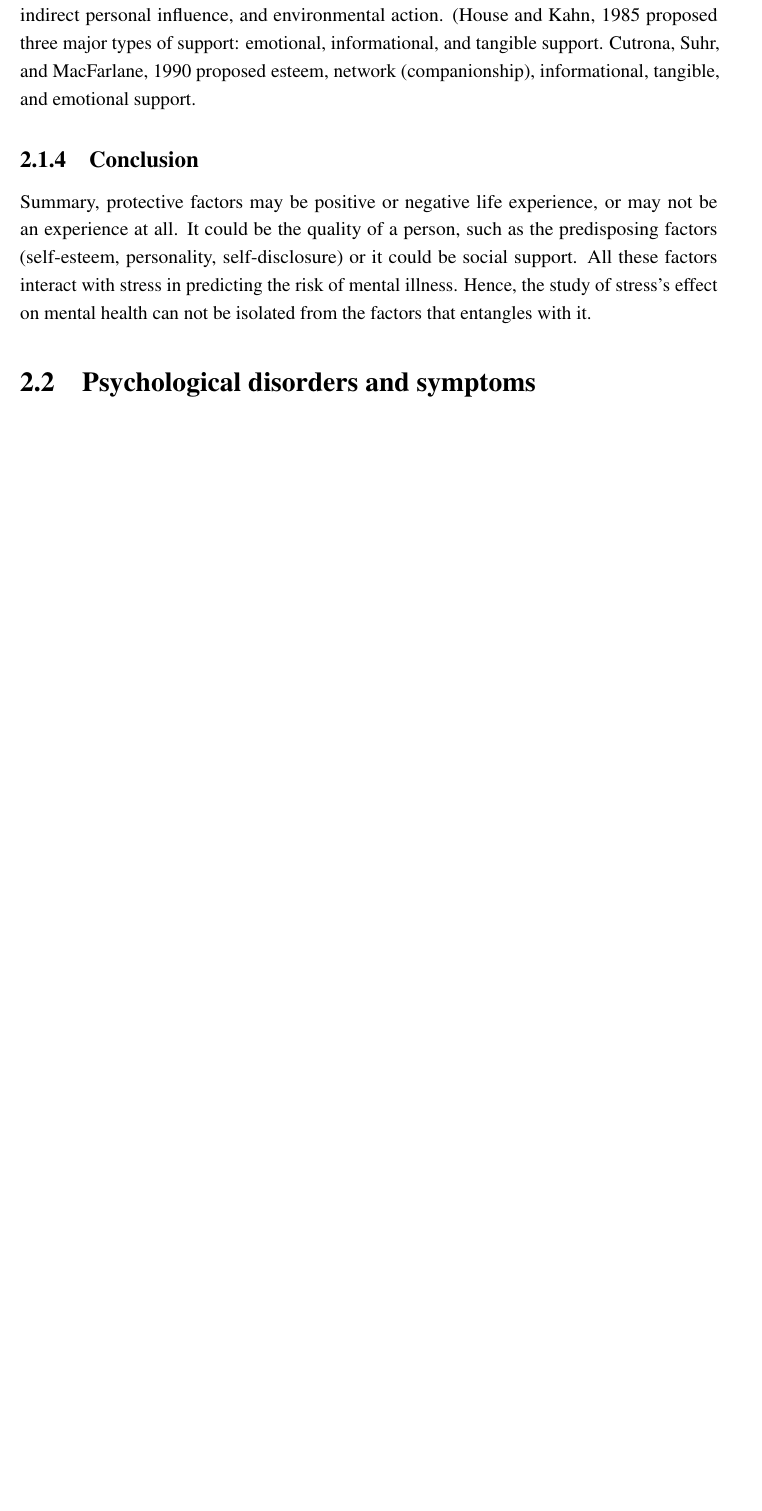
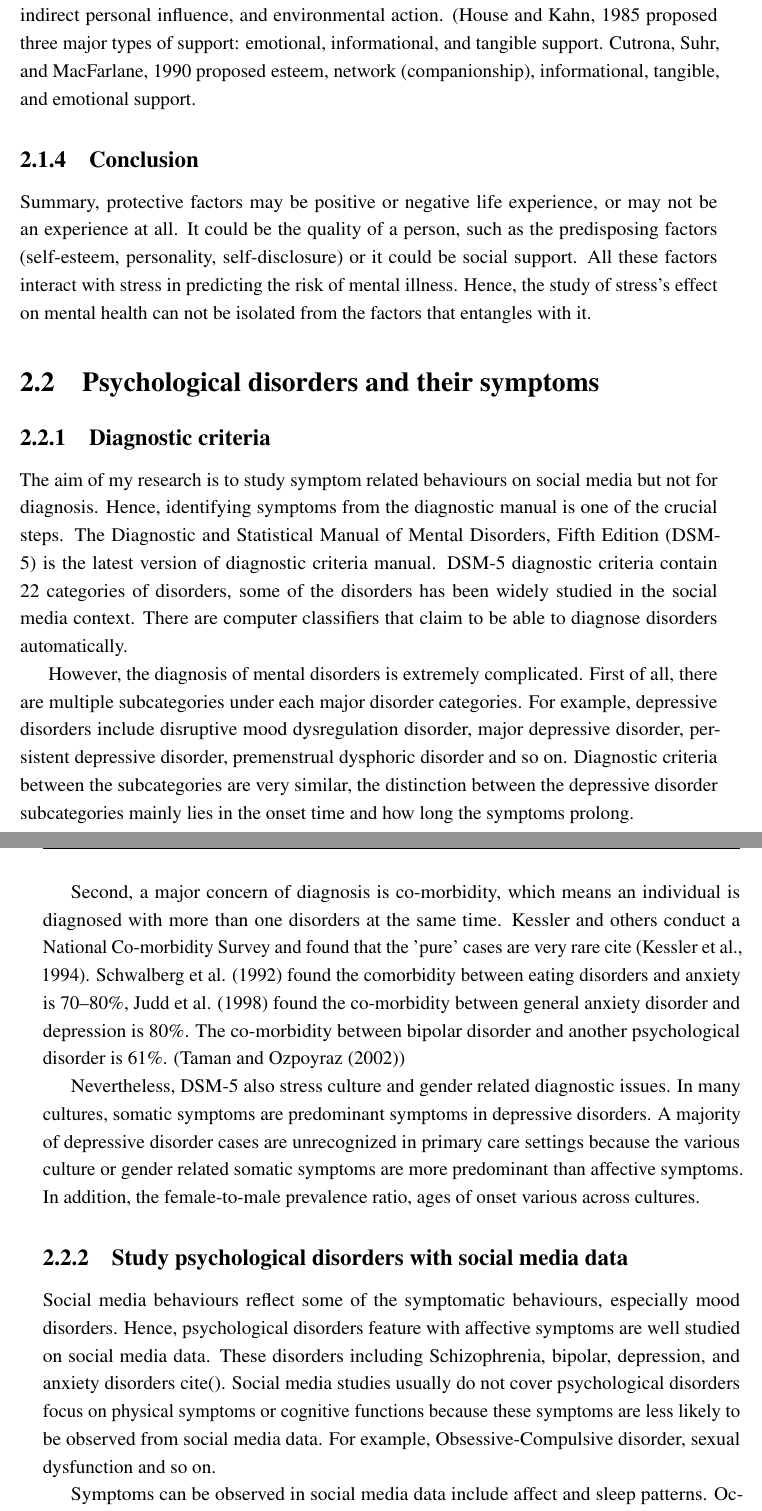
Before and after one commit to luciasalar/The-Psychology-of-Social-Media-Technology, a LaTeX thesis (thesis.tex, which reads Chapter2/chapter2.tex): part of page 20 of 28 before the commit and two parts of pages 20 and 21 of 30 after it, the two joined at a grey line, cut so that both start at the same text, the shorter picture padded with empty space. Compiled offline with pdfLaTeX.

Commit message:
Updates from ShareLaTeX

```diff
--- a/Chapter2/chapter2.tex
+++ b/Chapter2/chapter2.tex
@@ -125,7 +125,25 @@ and Russell, 1990). As a result, whether one perceive they receive support is mo
 Summary, protective factors may be positive or negative life experience, or may not be an experience at all. It could be the quality of a person, such as the predisposing factors (self-esteem, personality, self-disclosure) or it could be social support. All these factors interact with stress in predicting the risk of mental illness. Hence, the study of stress's effect on mental health can not be isolated from the factors that entangles with it.
 
 
-\section{Psychological disorders and symptoms}
+\section{Psychological disorders and their symptoms}
+
+\subsection{Diagnostic criteria}
+The aim of my research is to study symptom related behaviours on social media but not for diagnosis. Hence, identifying symptoms from the diagnostic manual is one of the crucial steps. The Diagnostic and Statistical Manual of Mental Disorders, Fifth Edition (DSM-5) is the latest version of diagnostic criteria manual. DSM-5 diagnostic criteria contain 22 categories of disorders, some of the disorders has been widely studied in the social media context. There are computer classifiers that claim to be able to diagnose disorders automatically.
+
+However, the diagnosis of mental disorders is extremely complicated. First of all, there are multiple subcategories under each major disorder categories. For example, depressive disorders include disruptive mood dysregulation disorder, major depressive disorder, persistent depressive disorder, premenstrual dysphoric disorder and so on. Diagnostic criteria between the subcategories are very similar, the distinction between the depressive disorder subcategories mainly lies in the onset time and how long the symptoms prolong.
+
+Second, a major concern of diagnosis is co-morbidity, which means an individual is diagnosed with more than one disorders at the same time. Kessler and others conduct a National Co-morbidity Survey and found that the 'pure' cases are very rare cite (Kessler et al., 1994). Schwalberg et al. (1992) found the comorbidity between eating disorders and anxiety is 70–80\%, Judd et al. (1998) found the co-morbidity between general anxiety disorder and depression is 80\%. The co-morbidity between bipolar disorder and another psychological disorder is 61\%. (Taman and Ozpoyraz (2002))
+
+Nevertheless, DSM-5 also stress culture and gender related diagnostic issues. In many cultures, somatic symptoms are predominant symptoms in depressive disorders. A majority of depressive disorder cases are unrecognized in primary care settings because the various culture or gender related somatic symptoms are more predominant than affective symptoms. In addition, the female-to-male prevalence ratio, ages of onset various across cultures.
+
+
+\subsection{Study psychological disorders with social media data}
+
+Social media behaviours reflect some of the symptomatic behaviours, especially mood disorders. Hence, psychological disorders feature with affective symptoms are well studied on social media data. These disorders including Schizophrenia, bipolar, depression, and anxiety disorders cite(). Social media studies usually do not cover psychological disorders focus on physical symptoms or cognitive functions because these symptoms are less likely to be observed from social media data. For example, Obsessive-Compulsive disorder, sexual dysfunction and so on.
+
+Symptoms can be observed in social media data include affect and sleep patterns. Occassionaly social media users would mention the drug they are taking or specific physical symptoms they experienced on social media platforms. However, the disclosure of this kind of information is rather rare in social media platform such as Facebook and Twitter, it's more often on anonimous platform such as Reddit. I will discuss the differences between social media platform in the next section.
+
+
 
 
 
```
